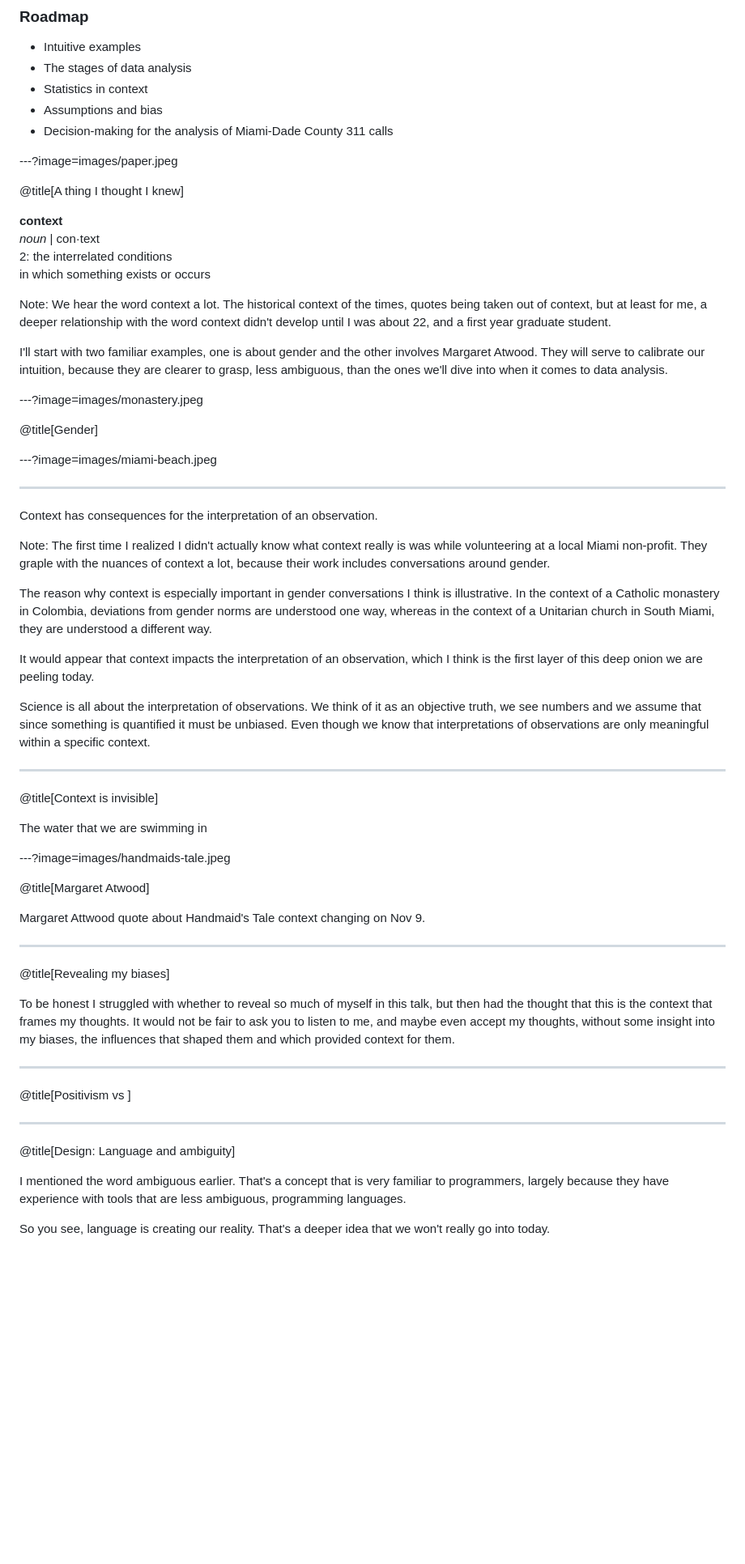
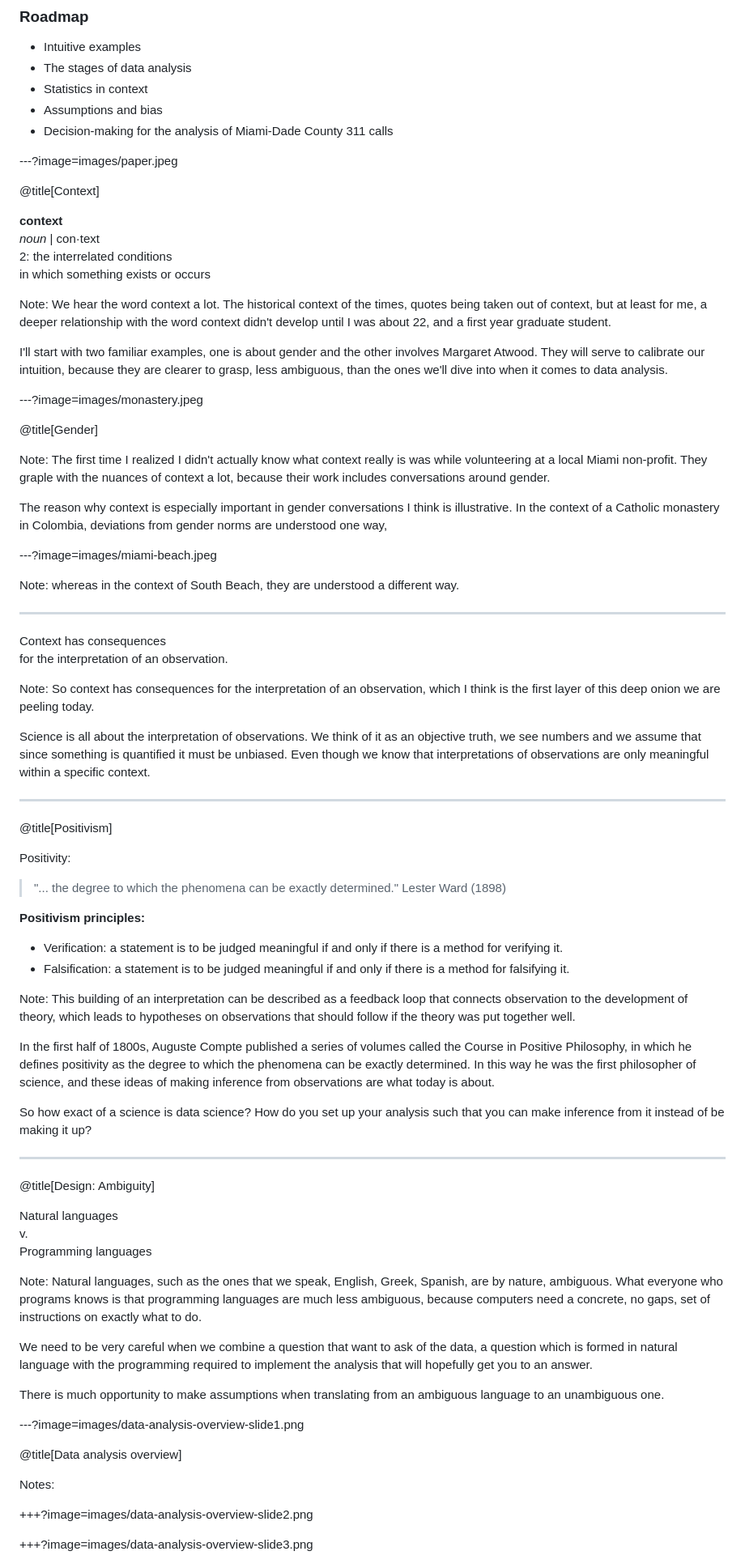
Before and after one commit to ahadjixenofontos/pres-pipeline, a Markdown page: PITCHME.md, the part around one of its changes. Shown at 81% size. Drawn GitHub-style; blank space fills up the shorter version.

Commit message:
positivism in md

```diff
--- a/PITCHME.md
+++ b/PITCHME.md
@@ -21,7 +21,7 @@ ahadjixenofontos@miami.edu
 
 ---?image=images/paper.jpeg
 
-@title[A thing I thought I knew]
+@title[Context]
 
 **context**
 <br>
@@ -40,19 +40,25 @@ I'll start with two familiar examples, one is about gender and the other involve
 
 @title[Gender]
 
----?image=images/miami-beach.jpeg
-
----
-
-Context has consequences for the interpretation of an observation.
-
 Note:
 The first time I realized I didn't actually know what context really is was while volunteering at a local Miami non-profit. They graple with the nuances of context a lot, because their work includes conversations around gender.
 
 The reason why context is especially important in gender conversations I think is illustrative.
-In the context of a Catholic monastery in Colombia, deviations from gender norms are understood one way, whereas in the context of a Unitarian church in South Miami, they are understood a different way.
+In the context of a Catholic monastery in Colombia, deviations from gender norms are understood one way,
 
-It would appear that context impacts the interpretation of an observation, which I think is the first layer of this deep onion we are peeling today.
+---?image=images/miami-beach.jpeg
+
+Note:
+ whereas in the context of South Beach, they are understood a different way.
+
+---
+
+Context has consequences
+<br>
+for the interpretation of an observation.
+
+Note:
+So context has consequences for the interpretation of an observation, which I think is the first layer of this deep onion we are peeling today.
 
 Science is all about the interpretation of observations.
 We think of it as an objective truth, we see numbers and we assume that since something is quantified it must be unbiased.
@@ -60,35 +66,50 @@ Even though we know that interpretations of observations are only meaningful wit
 
 ---
 
-@title[Context is invisible]
+@title[Positivism]
 
-The water that we are swimming in
+Positivity:
+> "... the degree to which the phenomena can be exactly determined."
+> Lester Ward (1898)
 
----?image=images/handmaids-tale.jpeg
+**Positivism principles:**
+- Verification: a statement is to be judged meaningful if and only if there is a method for verifying it.
+- Falsification: a statement is to be judged meaningful if and only if there is a method for falsifying it.
 
-@title[Margaret Atwood]
+Note:
+This building of an interpretation can be described as a feedback loop that connects observation to the development of theory, which leads to hypotheses on observations that should follow if the theory was put together well.
 
-Margaret Attwood quote about Handmaid's Tale context changing on Nov 9.
+In the first half of 1800s, Auguste Compte published a series of volumes called the Course in Positive Philosophy, in which he defines positivity as the degree to which the phenomena can be exactly determined.
+In this way he was the first philosopher of science, and these ideas of making inference from observations are what today is about.
+
+So how exact of a science is data science? How do you set up your analysis such that you can make inference from it instead of be making it up?
 
 ---
 
-@title[Revealing my biases]
+@title[Design: Ambiguity]
 
-To be honest I struggled with whether to reveal so much of myself in this talk, but then had the thought that this is the context that frames my thoughts.
-It would not be fair to ask you to listen to me, and maybe even accept my thoughts, without some insight into my biases,
-the influences that shaped them and which provided context for them.
+Natural languages
+<br>
+v.
+<br>
+Programming languages
 
----
+Note:
+Natural languages, such as the ones that we speak, English, Greek, Spanish, are by nature, ambiguous.
+What everyone who programs knows is that programming languages are much less ambiguous, because computers need a concrete, no gaps, set of instructions on exactly what to do.
 
-@title[Positivism vs ]
+We need to be very careful when we combine a question that want to ask of the data, a question which is formed in natural language with the programming required to implement the analysis that will hopefully get you to an answer.
 
----
+There is much opportunity to make assumptions when translating from an ambiguous language to an unambiguous one.
 
-@title[Design: Language and ambiguity]
+---?image=images/data-analysis-overview-slide1.png
+
+@title[Data analysis overview]
+
+Notes:
 
 
-I mentioned the word ambiguous earlier. That's a concept that is very familiar to programmers, largely because they have experience
-with tools that are less ambiguous, programming languages.
++++?image=images/data-analysis-overview-slide2.png
 
-So you see, language is creating our reality. That's a deeper idea that we won't really go into today.
++++?image=images/data-analysis-overview-slide3.png
 
```
Also changed, not shown: other parts of PITCHME.md (+1 -15 lines), images/data-analysis-overview-slide1.png (added), images/data-analysis-overview-slide2.png (added), images/data-analysis-overview-slide3.png (added), images/data-analysis-overview-slide4.png (added).
